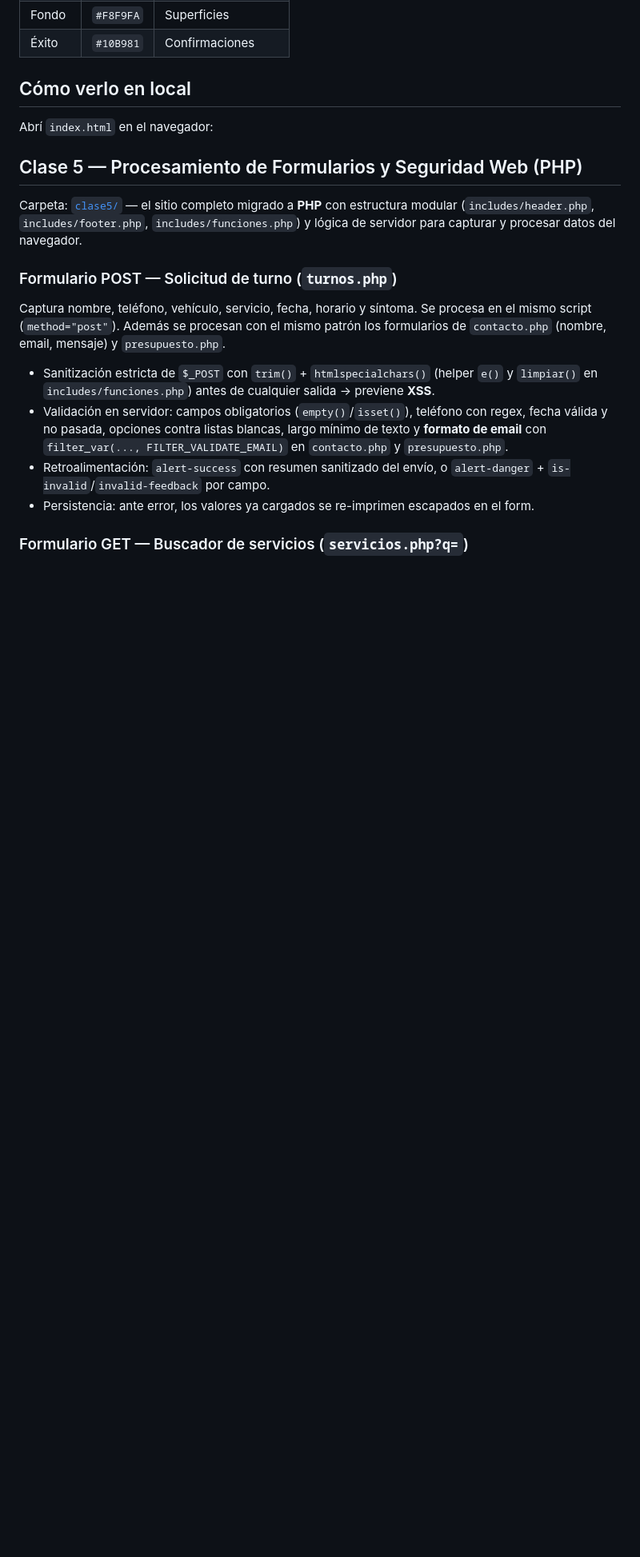
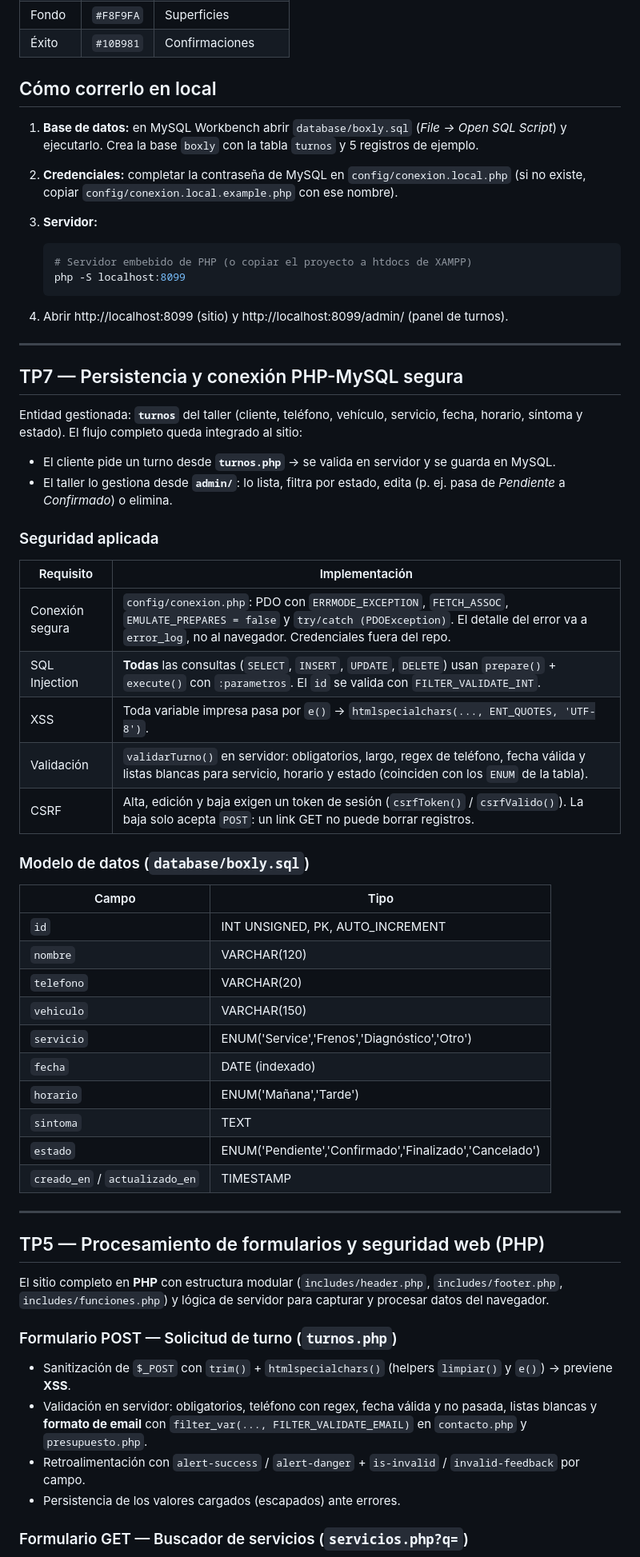
Before and after one commit to Antony27c/Programacion-Web, a Markdown page: README.md, the part around one of its changes. Shown at 80% size. Rendered like a GitHub page; blank space fills up the shorter version.

````diff
--- a/README.md
+++ b/README.md
@@ -62,32 +55,71 @@ Sitio estático del taller **BOXLY** (Salta): servicio mecánico automotor con m
 | Fondo | `#F8F9FA` | Superficies |
 | Éxito | `#10B981` | Confirmaciones |
 
-## Cómo verlo en local
+## Cómo correrlo en local
 
-Abrí `index.html` en el navegador:
+1. **Base de datos:** en MySQL Workbench abrir `database/boxly.sql` (*File → Open SQL Script*) y
+   ejecutarlo. Crea la base `boxly` con la tabla `turnos` y 5 registros de ejemplo.
+2. **Credenciales:** completar la contraseña de MySQL en `config/conexion.local.php`
+   (si no existe, copiar `config/conexion.local.example.php` con ese nombre).
+3. **Servidor:**
 
+   ```bash
+   # Servidor embebido de PHP (o copiar el proyecto a htdocs de XAMPP)
+   php -S localhost:8099
+   ```
 
-## Clase 5 — Procesamiento de Formularios y Seguridad Web (PHP)
+4. Abrir http://localhost:8099 (sitio) y http://localhost:8099/admin/ (panel de turnos).
 
-Carpeta: [`clase5/`](clase5/) — el sitio completo migrado a **PHP** con estructura modular
-(`includes/header.php`, `includes/footer.php`, `includes/funciones.php`) y lógica de
-servidor para capturar y procesar datos del navegador.
+---
+
+## TP7 — Persistencia y conexión PHP-MySQL segura
+
+Entidad gestionada: **`turnos`** del taller (cliente, teléfono, vehículo, servicio, fecha,
+horario, síntoma y estado). El flujo completo queda integrado al sitio:
+
+- El cliente pide un turno desde **`turnos.php`** → se valida en servidor y se guarda en MySQL.
+- El taller lo gestiona desde **`admin/`**: lo lista, filtra por estado, edita (p. ej. pasa de
+  *Pendiente* a *Confirmado*) o elimina.
+
+### Seguridad aplicada
+
+| Requisito | Implementación |
+|-----------|----------------|
+| Conexión segura | `config/conexion.php`: PDO con `ERRMODE_EXCEPTION`, `FETCH_ASSOC`, `EMULATE_PREPARES = false` y `try/catch (PDOException)`. El detalle del error va a `error_log`, no al navegador. Credenciales fuera del repo. |
+| SQL Injection | **Todas** las consultas (`SELECT`, `INSERT`, `UPDATE`, `DELETE`) usan `prepare()` + `execute()` con `:parametros`. El `id` se valida con `FILTER_VALIDATE_INT`. |
+| XSS | Toda variable impresa pasa por `e()` → `htmlspecialchars(..., ENT_QUOTES, 'UTF-8')`. |
+| Validación | `validarTurno()` en servidor: obligatorios, largo, regex de teléfono, fecha válida y listas blancas para servicio, horario y estado (coinciden con los `ENUM` de la tabla). |
+| CSRF | Alta, edición y baja exigen un token de sesión (`csrfToken()` / `csrfValido()`). La baja solo acepta `POST`: un link GET no puede borrar registros. |
+
+### Modelo de datos (`database/boxly.sql`)
+
+| Campo | Tipo |
+|-------|------|
+| `id` | INT UNSIGNED, PK, AUTO_INCREMENT |
+| `nombre` | VARCHAR(120) |
+| `telefono` | VARCHAR(20) |
+| `vehiculo` | VARCHAR(150) |
+| `servicio` | ENUM('Service','Frenos','Diagnóstico','Otro') |
+| `fecha` | DATE (indexado) |
+| `horario` | ENUM('Mañana','Tarde') |
+| `sintoma` | TEXT |
+| `estado` | ENUM('Pendiente','Confirmado','Finalizado','Cancelado') |
+| `creado_en` / `actualizado_en` | TIMESTAMP |
+
+---
+
+## TP5 — Procesamiento de formularios y seguridad web (PHP)
+
+El sitio completo en **PHP** con estructura modular (`includes/header.php`, `includes/footer.php`,
+`includes/funciones.php`) y lógica de servidor para capturar y procesar datos del navegador.
 
 ### Formulario POST — Solicitud de turno (`turnos.php`)
 
-Captura nombre, teléfono, vehículo, servicio, fecha, horario y síntoma. Se procesa en el
-mismo script (`method="post"`). Además se procesan con el mismo patrón los formularios de
-`contacto.php` (nombre, email, mensaje) y `presupuesto.php`.
-
-- Sanitización estricta de `$_POST` con `trim()` + `htmlspecialchars()` (helper `e()` y
-  `limpiar()` en `includes/funciones.php`) antes de cualquier salida → previene **XSS**.
-- Validación en servidor: campos obligatorios (`empty()`/`isset()`), teléfono con regex,
-  fecha válida y no pasada, opciones contra listas blancas, largo mínimo de texto y
-  **formato de email** con `filter_var(..., FILTER_VALIDATE_EMAIL)` en `contacto.php` y
-  `presupuesto.php`.
-- Retroalimentación: `alert-success` con resumen sanitizado del envío, o `alert-danger` +
-  `is-invalid`/`invalid-feedback` por campo.
-- Persistencia: ante error, los valores ya cargados se re-imprimen escapados en el form.
+- Sanitización de `$_POST` con `trim()` + `htmlspecialchars()` (helpers `limpiar()` y `e()`) → previene **XSS**.
+- Validación en servidor: obligatorios, teléfono con regex, fecha válida y no pasada, listas
+  blancas y **formato de email** con `filter_var(..., FILTER_VALIDATE_EMAIL)` en `contacto.php` y `presupuesto.php`.
+- Retroalimentación con `alert-success` / `alert-danger` + `is-invalid` / `invalid-feedback` por campo.
+- Persistencia de los valores cargados (escapados) ante errores.
 
 ### Formulario GET — Buscador de servicios (`servicios.php?q=`)
 
````
Also changed, not shown: other parts of README.md (+46 -57 lines).
